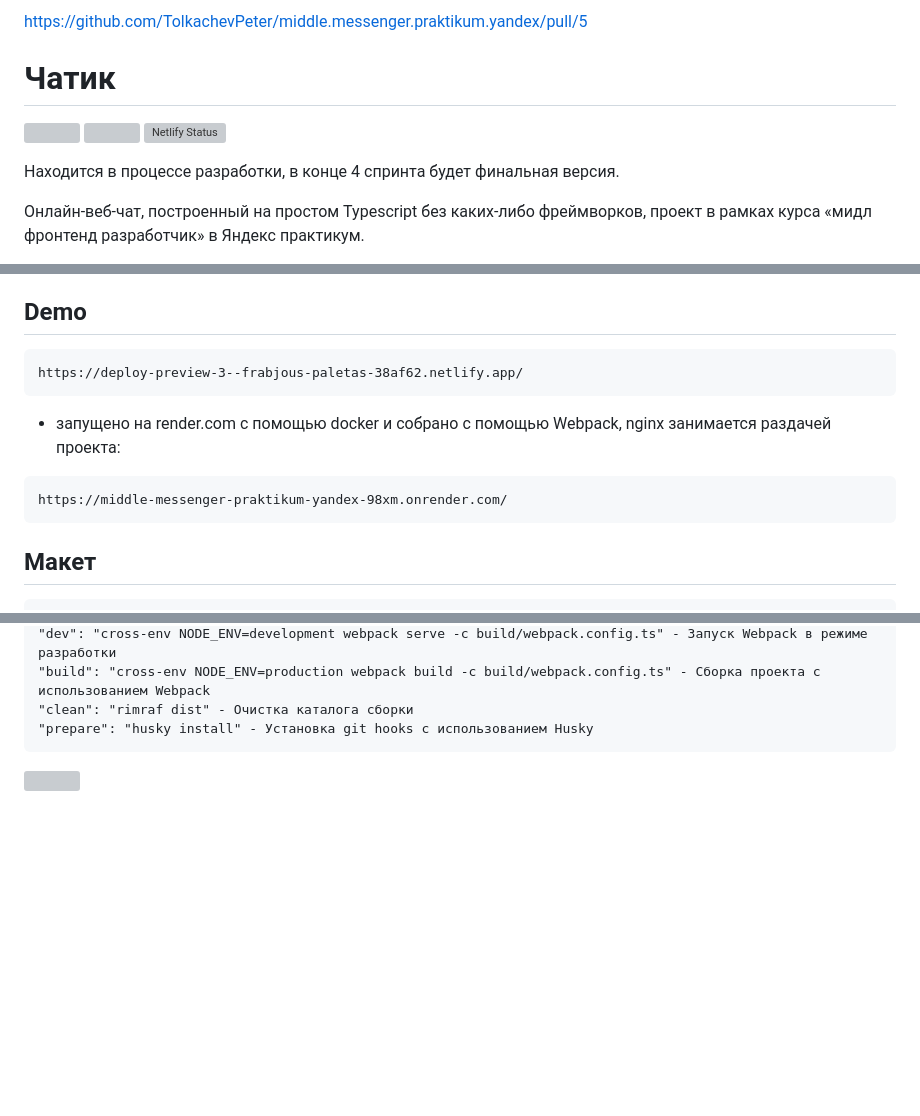
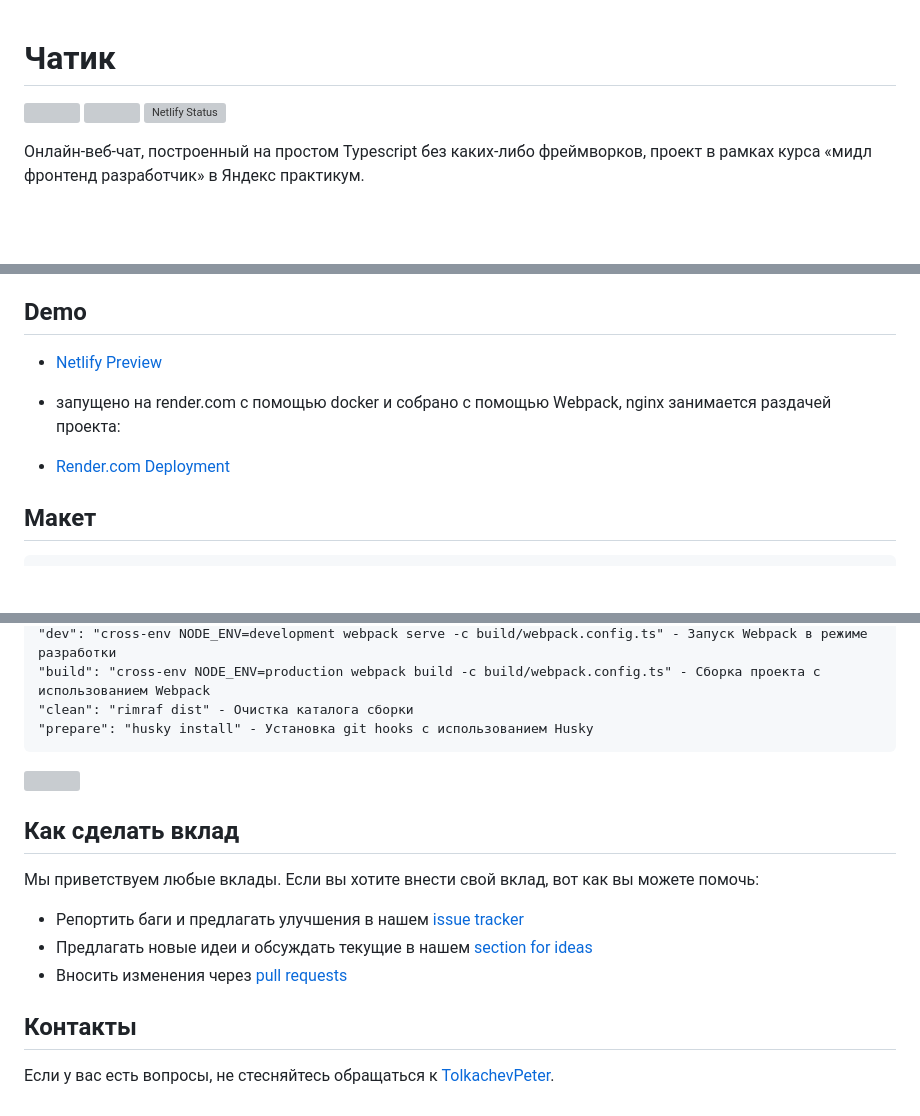
Before and after one commit to TolkachevPeter/middle.messenger.praktikum.yandex, a Markdown page: README.md, 3 parts joined by grey strips. Drawn GitHub-style; blank space fills up the shorter version; grey boxes are pictures that could not be loaded.

Commit message:
fix: fix readme

````diff
--- a/README.md
+++ b/README.md
@@ -1,4 +1,3 @@
-https://github.com/TolkachevPeter/middle.messenger.praktikum.yandex/pull/5
 # Чатик
 
 ![](https://img.shields.io/github/languages/top/TolkachevPeter/middle.messenger.praktikum.yandex)
@@ -6,8 +5,6 @@ https://github.com/TolkachevPeter/middle.messenger.praktikum.yandex/pull/5
 [![Netlify Status](https://api.netlify.com/api/v1/badges/7f9f2f99-dee1-441c-bc02-a3eef9478d28/deploy-status)](https://app.netlify.com/sites/frabjous-paletas-38af62/deploys)
 
 
-
-Находится в процессе разработки, в конце 4 спринта будет финальная версия.
 
 Онлайн-веб-чат, построенный на простом Typescript без каких-либо фреймворков, проект в рамках курса «мидл фронтенд разработчик» в Яндекс практикум.
 
@@ -26,14 +23,11 @@ https://github.com/TolkachevPeter/middle.messenger.praktikum.yandex/pull/5
 
 ## Demo
 
-```
-https://deploy-preview-3--frabjous-paletas-38af62.netlify.app/
-```
+- [Netlify Preview](https://deploy-preview-3--frabjous-paletas-38af62.netlify.app/)
 
 - запущено на render.com с помощью docker и собрано с помощью Webpack, nginx занимается раздачей проекта:
-```
-https://middle-messenger-praktikum-yandex-98xm.onrender.com/
-```
+
+- [Render.com Deployment](https://middle-messenger-praktikum-yandex-98xm.onrender.com/)
 
 
 ## Макет
@@ -121,3 +115,16 @@ npm run start
 
 
 ![](https://frabjous-paletas-38af62.netlify.app)
+
+## Как сделать вклад
+
+Мы приветствуем любые вклады. Если вы хотите внести свой вклад, вот как вы можете помочь:
+
+- Репортить баги и предлагать улучшения в нашем [issue tracker](https://github.com/TolkachevPeter/middle.messenger.praktikum.yandex/issues)
+- Предлагать новые идеи и обсуждать текущие в нашем [section for ideas](https://github.com/TolkachevPeter/middle.messenger.praktikum.yandex/discussions/categories/ideas)
+- Вносить изменения через [pull requests](https://github.com/TolkachevPeter/middle.messenger.praktikum.yandex/pulls)
+
+
+## Контакты
+
+Если у вас есть вопросы, не стесняйтесь обращаться к [TolkachevPeter](mailto:peter.tolkachev@gmail.com).
````
